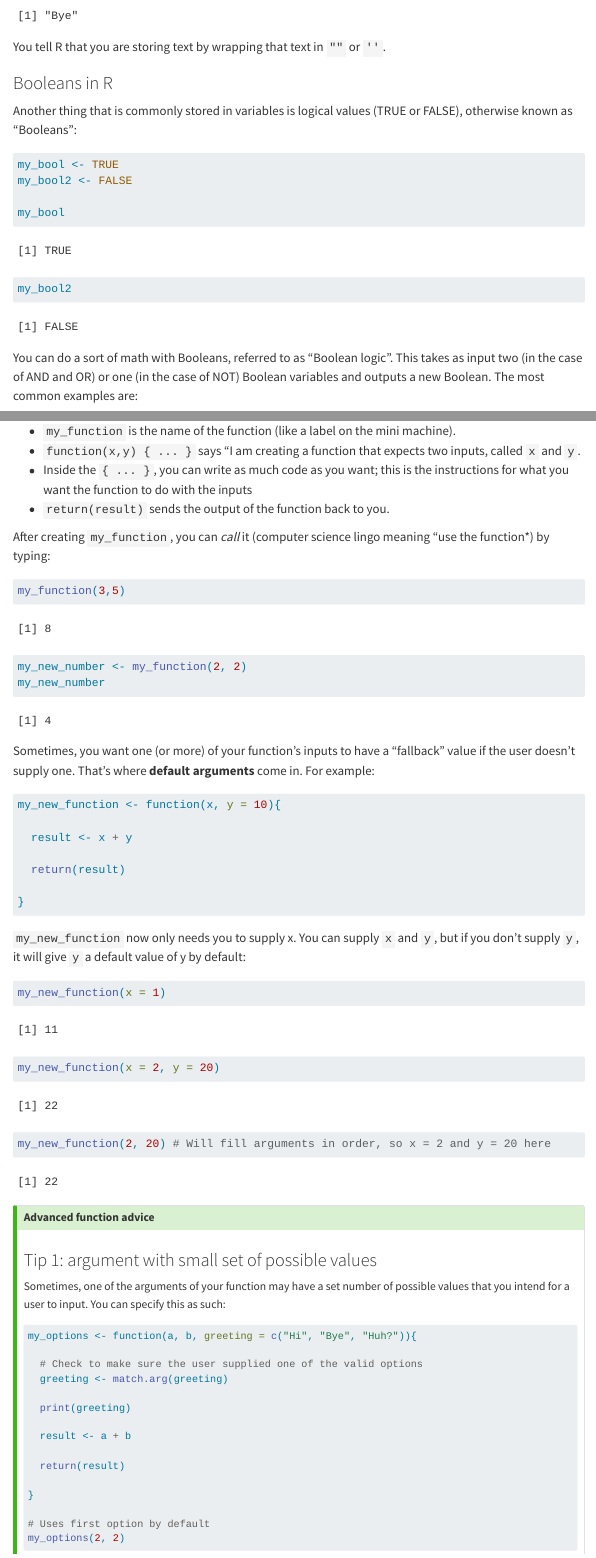
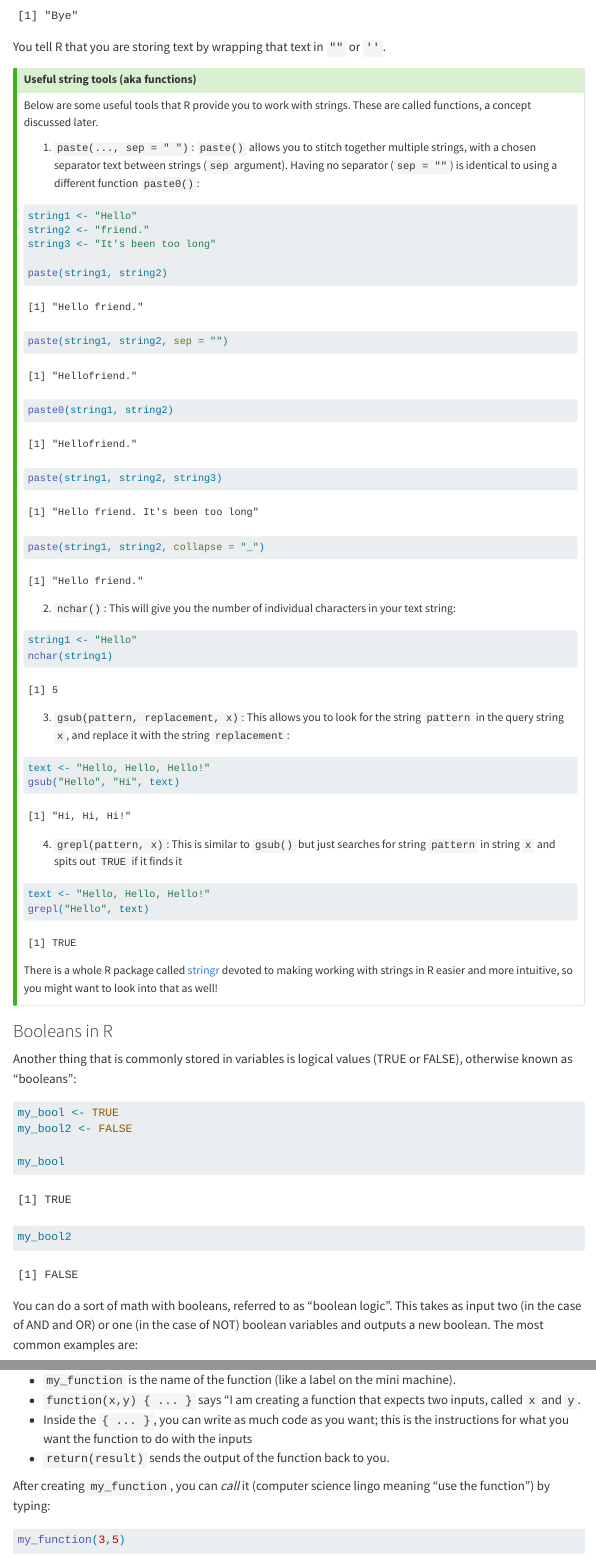
Before and after one commit to isaacvock/isaacvock.github.io, a Quarto document (posts/Rintro_day1/index.qmd): the page in a window 1100 px wide, from 2310 px down, and a second part further down, joined at a grey line. Rendered offline with R 4.5, knitr and Pandoc in place of Quarto, with nearby package versions; menus at the side of the page are left out.

Commit message:
Fix typos and expand on some topics

````diff
--- a/posts/Rintro_day1/index.qmd
+++ b/posts/Rintro_day1/index.qmd
@@ -81,9 +82,55 @@ my_string2
 
 You tell R that you are storing text by wrapping that text in `""` or `''`.
 
+
+::: {.callout-tip collapse="true"}
+## Useful string tools (aka functions)
+
+Below are some useful tools that R provide you to work with strings. These are called functions, a concept discussed later.
+
+1. `paste(..., sep = " ")`: `paste()` allows you to stitch together multiple strings, with a chosen separator text between strings (`sep` argument). Having no separator (`sep = ""`) is identical to using a different function `paste0()`:
+
+```{r}
+string1 <- "Hello"
+string2 <- "friend."
+string3 <- "It's been too long"
+
+paste(string1, string2)
+paste(string1, string2, sep = "")
+paste0(string1, string2)
+paste(string1, string2, string3)
+paste(string1, string2, collapse = "_")
+```
+
+2. `nchar()`: This will give you the number of individual characters in your text string:
+
+```{r}
+string1 <- "Hello"
+nchar(string1)
+```
+
+3. `gsub(pattern, replacement, x)`: This allows you to look for the string `pattern` in the query string `x`, and replace it with the string `replacement`:
+
+```{r}
+text <- "Hello, Hello, Hello!"
+gsub("Hello", "Hi", text)
+```
+
+4. `grepl(pattern, x)`: This is similar to `gsub()` but just searches for string `pattern` in string `x` and spits out `TRUE` if it finds it
+
+```{r}
+text <- "Hello, Hello, Hello!"
+grepl("Hello", text)
+```
+
+There is a whole R package called [stringr](https://stringr.tidyverse.org/) devoted to making working with strings in R easier and more intuitive, so you might want to look into that as well!
+:::
+
+
+
 ### Booleans in R
 
-Another thing that is commonly stored in variables is logical values (TRUE or FALSE), otherwise known as "Booleans":
+Another thing that is commonly stored in variables is logical values (TRUE or FALSE), otherwise known as "booleans":
 
 ```{r}
 my_bool <- TRUE
@@ -93,7 +140,7 @@ my_bool
 my_bool2
 ```
 
-You can do a sort of math with Booleans, referred to as "Boolean logic". This takes as input two (in the case of AND and OR) or one (in the case of NOT) Boolean variables and outputs a new Boolean. The most common examples are:
+You can do a sort of math with booleans, referred to as "boolean logic". This takes as input two (in the case of AND and OR) or one (in the case of NOT) boolean variables and outputs a new boolean. The most common examples are:
 
 **AND (`&`)**
 
@@ -167,7 +214,7 @@ my_function <- function(x, y){
 -   Inside the `{ ... }`, you can write as much code as you want; this is the instructions for what you want the function to do with the inputs
 -   `return(result)` sends the output of the function back to you.
 
-After creating `my_function`, you can *call* it (computer science lingo meaning "use the function\*) by typing:
+After creating `my_function`, you can *call* it (computer science lingo meaning "use the function") by typing:
 
 ```{r}
 my_function(3,5)
@@ -187,7 +234,7 @@ my_new_function <- function(x, y = 10){
 }
 ```
 
-`my_new_function` now only needs you to supply x. You can supply `x` and `y`, but if you don't supply `y`, it will give `y` a default value of y by default:
+`my_new_function` now only needs you to supply x. You can supply `x` and `y`, but if you don't supply `y`, it will give `y` a default value of 10 by default:
 
 ```{r}
 my_new_function(x = 1)
````
Also changed, not shown: posts/Rintro_day1/index.qmd (19 more changed lines), 3 other files.
